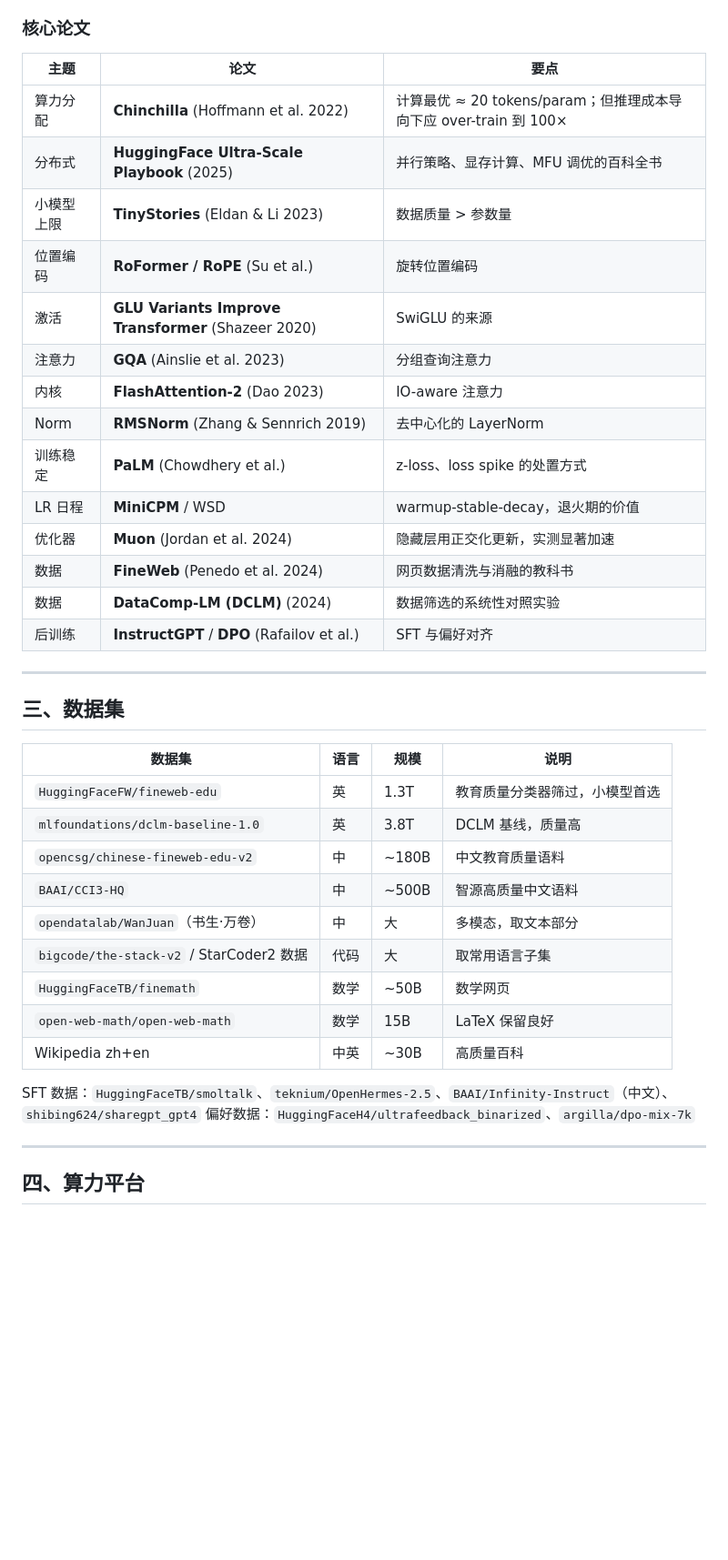
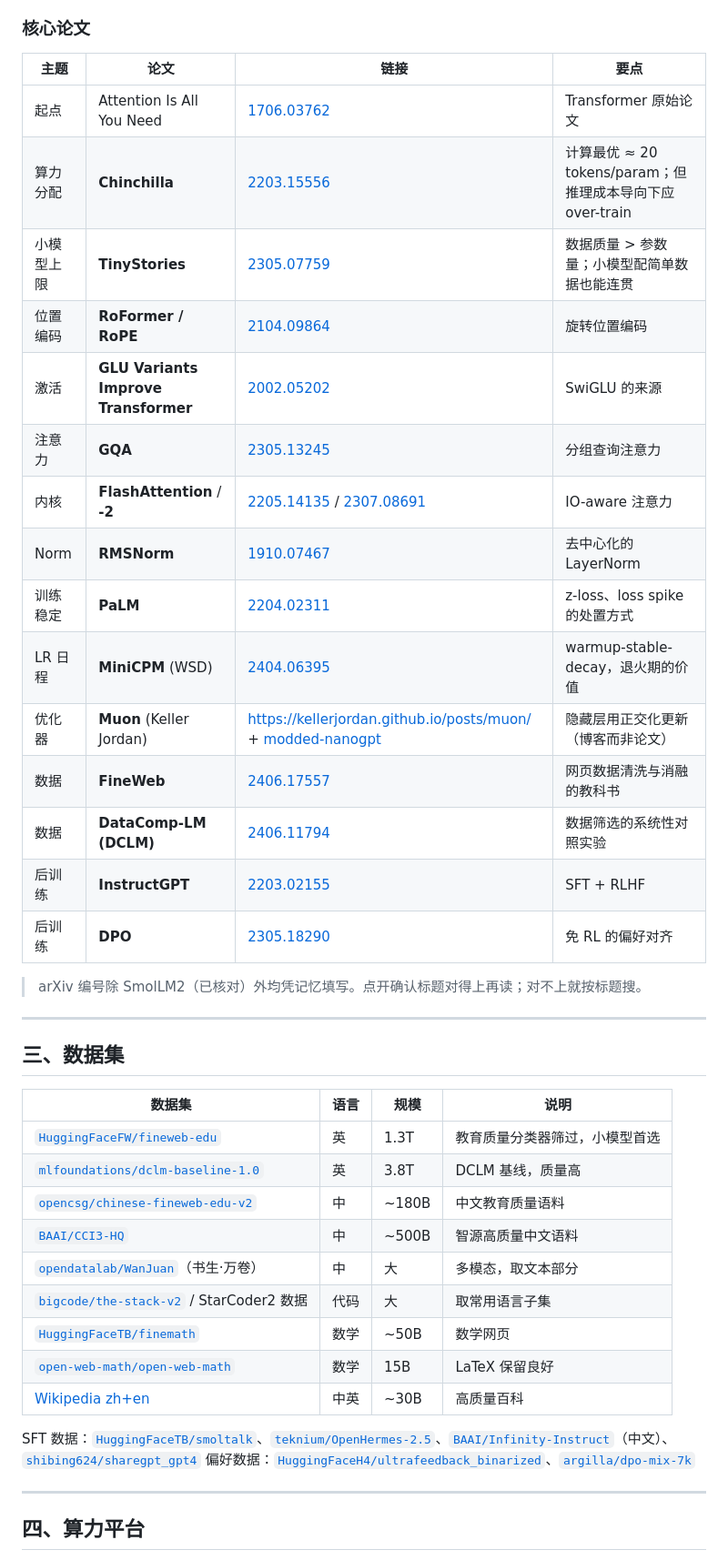
Before and after one commit to liquidtoy001/myTransformer, a Markdown page: docs/03-resources.md, the part around one of its changes. Shown at 91% size. Rendered like a GitHub page; blank space fills up the shorter version.

```diff
--- a/docs/03-resources.md
+++ b/docs/03-resources.md
@@ -51,22 +54,25 @@
 
 ### 核心论文
 
-| 主题 | 论文 | 要点 |
-|---|---|---|
-| 算力分配 | **Chinchilla** (Hoffmann et al. 2022) | 计算最优 ≈ 20 tokens/param；但推理成本导向下应 over-train 到 100× |
-| 分布式 | **HuggingFace Ultra-Scale Playbook** (2025) | 并行策略、显存计算、MFU 调优的百科全书 |
-| 小模型上限 | **TinyStories** (Eldan & Li 2023) | 数据质量 > 参数量 |
-| 位置编码 | **RoFormer / RoPE** (Su et al.) | 旋转位置编码 |
-| 激活 | **GLU Variants Improve Transformer** (Shazeer 2020) | SwiGLU 的来源 |
-| 注意力 | **GQA** (Ainslie et al. 2023) | 分组查询注意力 |
-| 内核 | **FlashAttention-2** (Dao 2023) | IO-aware 注意力 |
-| Norm | **RMSNorm** (Zhang & Sennrich 2019) | 去中心化的 LayerNorm |
-| 训练稳定 | **PaLM** (Chowdhery et al.) | z-loss、loss spike 的处置方式 |
-| LR 日程 | **MiniCPM** / WSD | warmup-stable-decay，退火期的价值 |
-| 优化器 | **Muon** (Jordan et al. 2024) | 隐藏层用正交化更新，实测显著加速 |
-| 数据 | **FineWeb** (Penedo et al. 2024) | 网页数据清洗与消融的教科书 |
-| 数据 | **DataComp-LM (DCLM)** (2024) | 数据筛选的系统性对照实验 |
-| 后训练 | **InstructGPT** / **DPO** (Rafailov et al.) | SFT 与偏好对齐 |
+| 主题 | 论文 | 链接 | 要点 |
+|---|---|---|---|
+| 起点 | Attention Is All You Need | [1706.03762](https://arxiv.org/abs/1706.03762) | Transformer 原始论文 |
+| 算力分配 | **Chinchilla** | [2203.15556](https://arxiv.org/abs/2203.15556) | 计算最优 ≈ 20 tokens/param；但推理成本导向下应 over-train |
+| 小模型上限 | **TinyStories** | [2305.07759](https://arxiv.org/abs/2305.07759) | 数据质量 > 参数量；小模型配简单数据也能连贯 |
+| 位置编码 | **RoFormer / RoPE** | [2104.09864](https://arxiv.org/abs/2104.09864) | 旋转位置编码 |
+| 激活 | **GLU Variants Improve Transformer** | [2002.05202](https://arxiv.org/abs/2002.05202) | SwiGLU 的来源 |
+| 注意力 | **GQA** | [2305.13245](https://arxiv.org/abs/2305.13245) | 分组查询注意力 |
+| 内核 | **FlashAttention** / **-2** | [2205.14135](https://arxiv.org/abs/2205.14135) / [2307.08691](https://arxiv.org/abs/2307.08691) | IO-aware 注意力 |
+| Norm | **RMSNorm** | [1910.07467](https://arxiv.org/abs/1910.07467) | 去中心化的 LayerNorm |
+| 训练稳定 | **PaLM** | [2204.02311](https://arxiv.org/abs/2204.02311) | z-loss、loss spike 的处置方式 |
+| LR 日程 | **MiniCPM** (WSD) | [2404.06395](https://arxiv.org/abs/2404.06395) | warmup-stable-decay，退火期的价值 |
+| 优化器 | **Muon** (Keller Jordan) | <https://kellerjordan.github.io/posts/muon/> + [modded-nanogpt](https://github.com/KellerJordan/modded-nanogpt) | 隐藏层用正交化更新（博客而非论文） |
+| 数据 | **FineWeb** | [2406.17557](https://arxiv.org/abs/2406.17557) | 网页数据清洗与消融的教科书 |
+| 数据 | **DataComp-LM (DCLM)** | [2406.11794](https://arxiv.org/abs/2406.11794) | 数据筛选的系统性对照实验 |
+| 后训练 | **InstructGPT** | [2203.02155](https://arxiv.org/abs/2203.02155) | SFT + RLHF |
+| 后训练 | **DPO** | [2305.18290](https://arxiv.org/abs/2305.18290) | 免 RL 的偏好对齐 |
+
+> arXiv 编号除 SmolLM2（已核对）外均凭记忆填写。点开确认标题对得上再读；对不上就按标题搜。
 
 ---
 
@@ -74,18 +80,18 @@
 
 | 数据集 | 语言 | 规模 | 说明 |
 |---|---|---|---|
-| `HuggingFaceFW/fineweb-edu` | 英 | 1.3T | 教育质量分类器筛过，小模型首选 |
-| `mlfoundations/dclm-baseline-1.0` | 英 | 3.8T | DCLM 基线，质量高 |
-| `opencsg/chinese-fineweb-edu-v2` | 中 | ~180B | 中文教育质量语料 |
-| `BAAI/CCI3-HQ` | 中 | ~500B | 智源高质量中文语料 |
-| `opendatalab/WanJuan`（书生·万卷） | 中 | 大 | 多模态，取文本部分 |
-| `bigcode/the-stack-v2` / StarCoder2 数据 | 代码 | 大 | 取常用语言子集 |
-| `HuggingFaceTB/finemath` | 数学 | ~50B | 数学网页 |
-| `open-web-math/open-web-math` | 数学 | 15B | LaTeX 保留良好 |
-| Wikipedia zh+en | 中英 | ~30B | 高质量百科 |
+| [`HuggingFaceFW/fineweb-edu`](https://huggingface.co/datasets/HuggingFaceFW/fineweb-edu) | 英 | 1.3T | 教育质量分类器筛过，小模型首选 |
+| [`mlfoundations/dclm-baseline-1.0`](https://huggingface.co/datasets/mlfoundations/dclm-baseline-1.0) | 英 | 3.8T | DCLM 基线，质量高 |
+| [`opencsg/chinese-fineweb-edu-v2`](https://huggingface.co/datasets/opencsg/chinese-fineweb-edu-v2) | 中 | ~180B | 中文教育质量语料 |
+| [`BAAI/CCI3-HQ`](https://huggingface.co/datasets/BAAI/CCI3-HQ) | 中 | ~500B | 智源高质量中文语料 |
+| [`opendatalab/WanJuan`](https://opendatalab.com/OpenDataLab/WanJuan1_dot_0)（书生·万卷） | 中 | 大 | 多模态，取文本部分 |
+| [`bigcode/the-stack-v2`](https://huggingface.co/datasets/bigcode/the-stack-v2) / StarCoder2 数据 | 代码 | 大 | 取常用语言子集 |
+| [`HuggingFaceTB/finemath`](https://huggingface.co/datasets/HuggingFaceTB/finemath) | 数学 | ~50B | 数学网页 |
+| [`open-web-math/open-web-math`](https://huggingface.co/datasets/open-web-math/open-web-math) | 数学 | 15B | LaTeX 保留良好 |
+| [Wikipedia zh+en](https://huggingface.co/datasets/wikimedia/wikipedia) | 中英 | ~30B | 高质量百科 |
 
-SFT 数据：`HuggingFaceTB/smoltalk`、`teknium/OpenHermes-2.5`、`BAAI/Infinity-Instruct`（中文）、`shibing624/sharegpt_gpt4`
-偏好数据：`HuggingFaceH4/ultrafeedback_binarized`、`argilla/dpo-mix-7k`
+SFT 数据：[`HuggingFaceTB/smoltalk`](https://huggingface.co/datasets/HuggingFaceTB/smoltalk)、[`teknium/OpenHermes-2.5`](https://huggingface.co/datasets/teknium/OpenHermes-2.5)、[`BAAI/Infinity-Instruct`](https://huggingface.co/datasets/BAAI/Infinity-Instruct)（中文）、[`shibing624/sharegpt_gpt4`](https://huggingface.co/datasets/shibing624/sharegpt_gpt4)
+偏好数据：[`HuggingFaceH4/ultrafeedback_binarized`](https://huggingface.co/datasets/HuggingFaceH4/ultrafeedback_binarized)、[`argilla/dpo-mix-7k`](https://huggingface.co/datasets/argilla/dpo-mix-7k)
 
 ---
 
```
Also changed, not shown: other parts of docs/03-resources.md (+22 -19 lines).
